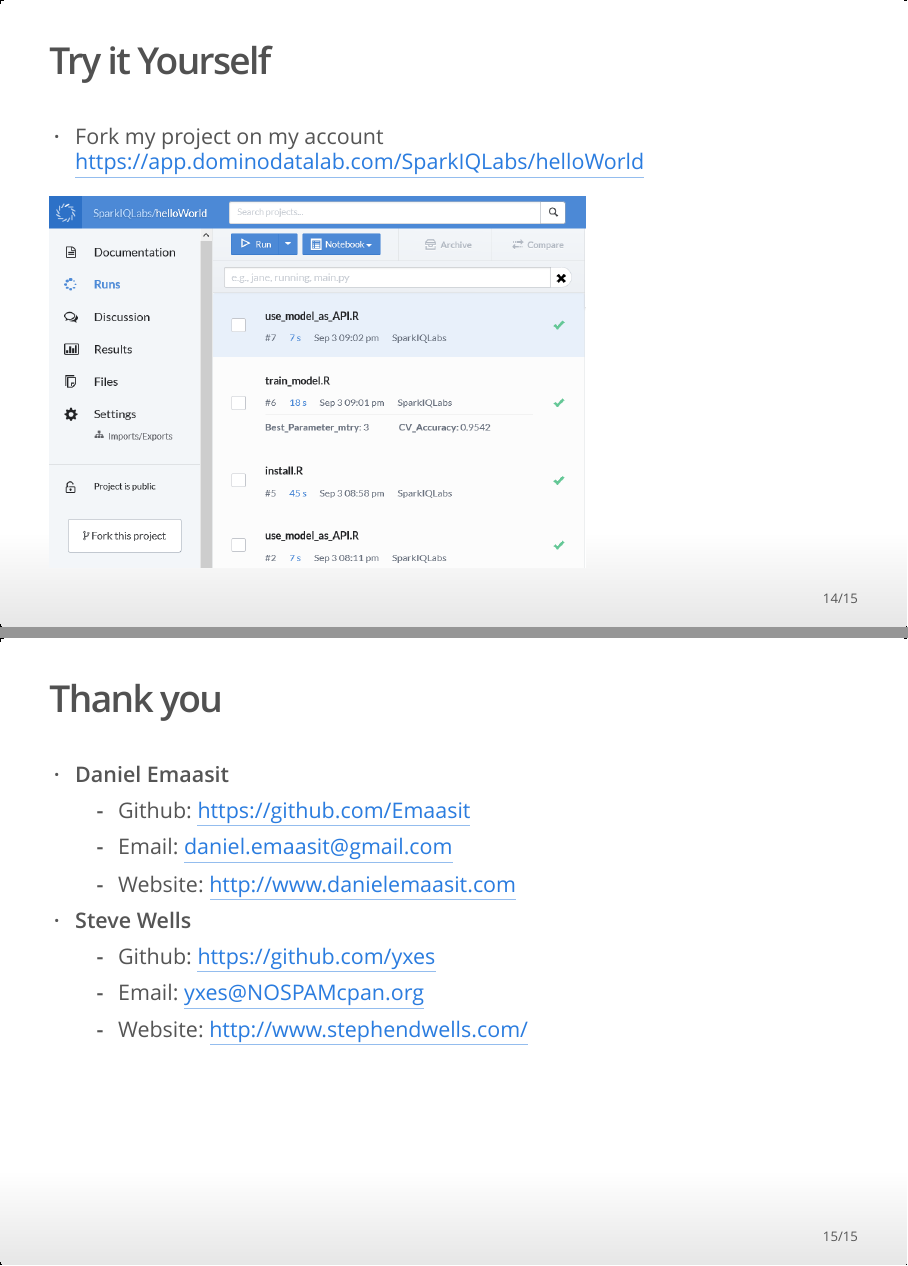
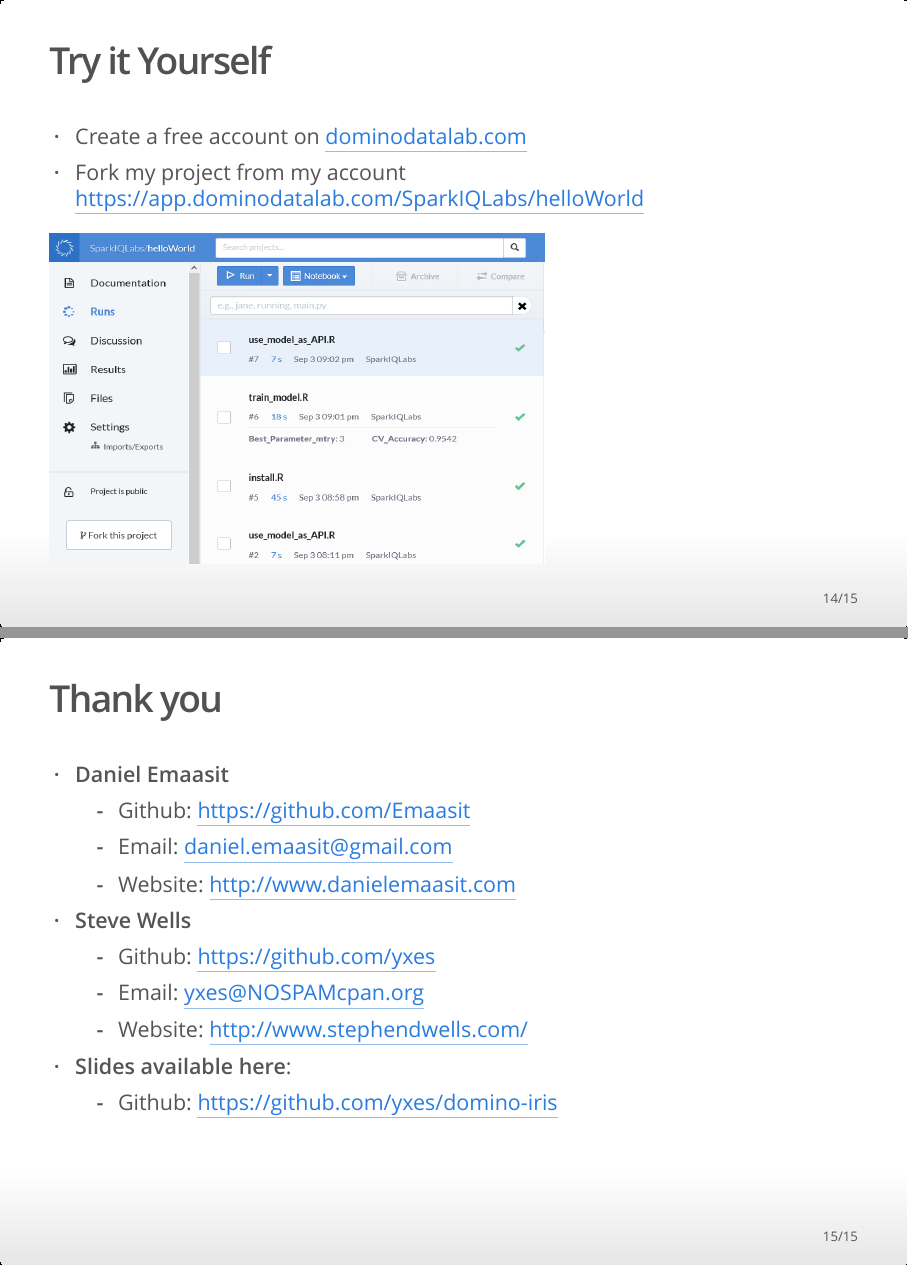
Before and after one commit to yxes/domino_iris, an R Markdown document (deploy-model.Rmd): pages 14 and 15 of 15, joined at a grey line. The pictures show the output file deploy-model.html that the author committed with the source, opened offline.

Commit message:
added more slides

```diff
--- a/deploy-model.Rmd
+++ b/deploy-model.Rmd
@@ -102,9 +101,10 @@
 
 
 ## Try it Yourself
-- Fork my project on my account [https://app.dominodatalab.com/SparkIQLabs/helloWorld](https://app.dominodatalab.com/SparkIQLabs/helloWorld)
+- Create a free account on [dominodatalab.com](http://dominodatalab.com)
+- Fork my project from my account [https://app.dominodatalab.com/SparkIQLabs/helloWorld](https://app.dominodatalab.com/SparkIQLabs/helloWorld)
 
-<img src="image/fork-my-acc.png" height="450px" width="650px" />
+<img src="image/fork-my-acc.png" height="400px" width="600px" />
 
 
 ## Thank you
@@ -118,3 +118,6 @@
     + Github: [https://github.com/yxes](https://github.com/yxes)
     + Email: [yxes@NOSPAMcpan.org](mailto:yxes@NOSPAMcpan.org)
     + Website: [http://www.stephendwells.com/](http://www.stephendwells.com/)
+
+- **Slides available here**:
+    + Github: [https://github.com/yxes/domino-iris](https://github.com/yxes/domino-iris)
```
Also changed, not shown: deploy-model.html, image/domino.PNG (added), deploy-model.Rmd (7 more changed lines).
